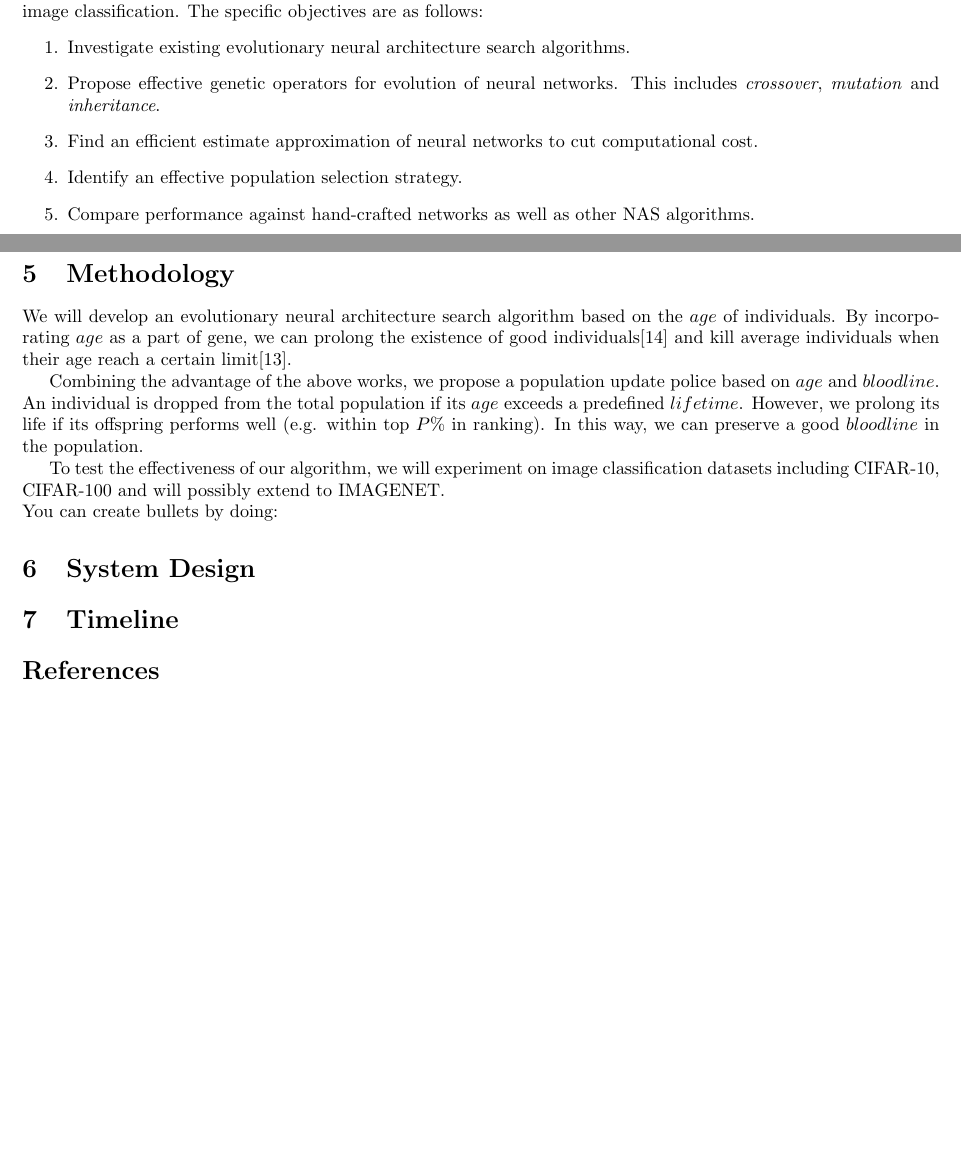
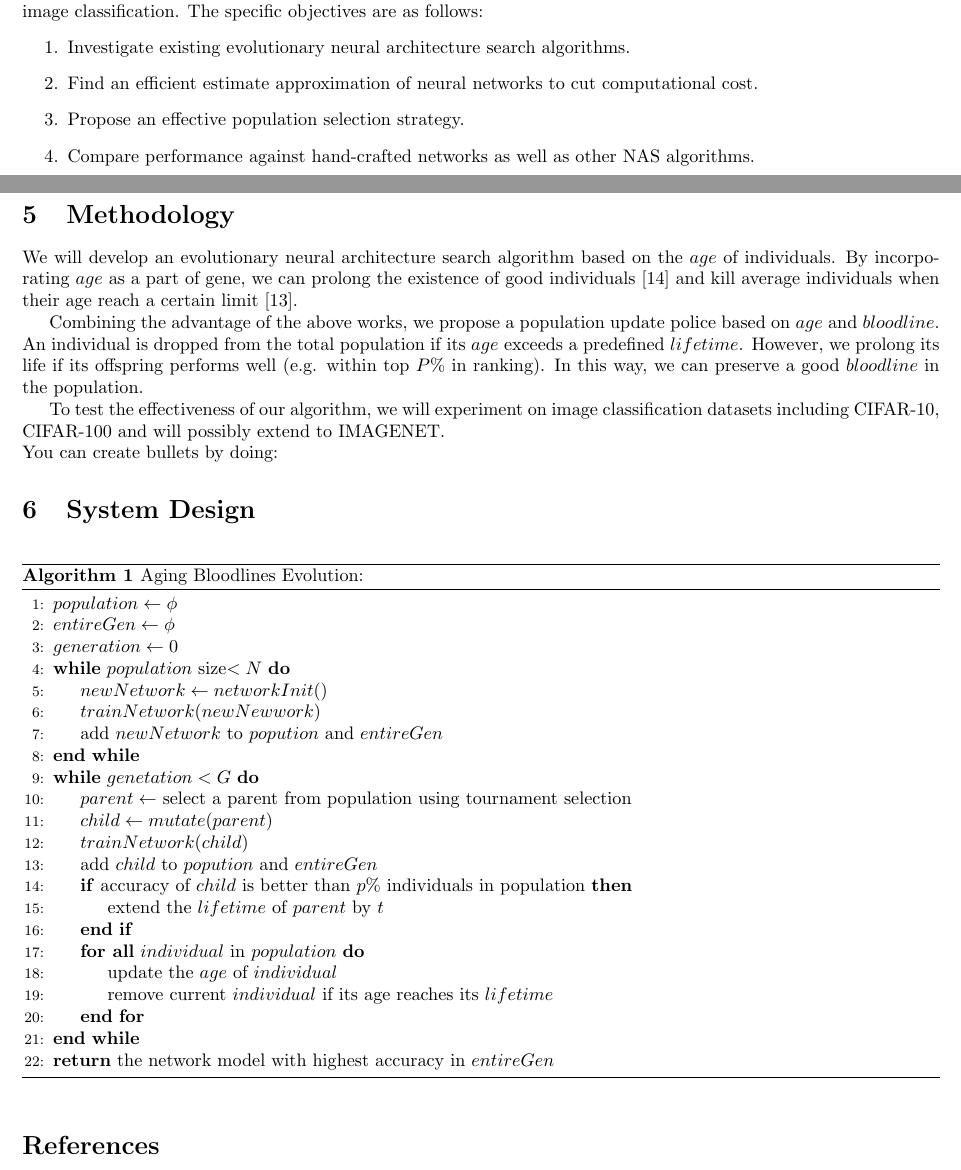
Before and after one commit to RangerX-36917/evoNAS, a LaTeX document (report/proposal.tex): two parts of pages 1 and 3 of 4, joined at a grey line, cut so that both start at the same text, the shorter picture padded with empty space. Compiled offline with pdfLaTeX.

Commit message:
add system design

```diff
--- a/report/proposal.tex
+++ b/report/proposal.tex
@@ -47,9 +60,8 @@
     The objective of this project is to propose a novel evolutionary approach for neural architecture search targeted at image classification. The specific objectives are as follows:
     \begin{enumerate}
       \item Investigate existing evolutionary neural architecture search algorithms.
-      \item Propose effective genetic operators for evolution of neural networks. This includes \emph{crossover}, \emph{mutation} and \emph{inheritance}.
       \item Find an efficient estimate approximation of neural networks to cut computational cost.
-      \item Identify an effective population selection strategy.
+      \item Propose an effective population selection strategy.
       \item Compare performance against hand-crafted networks as well as other NAS algorithms.
     \end{enumerate}
 
@@ -99,7 +111,47 @@
 
   \section{System Design}
 
-  \section{Timeline}
+  \begin{algorithm}[htb]
+    \caption{ Aging Bloodlines Evolution:}
+    \begin{algorithmic}[1]
+
+    \State $population\gets \phi$
+    \State $entireGen\gets \phi$
+    \State $generation\gets 0$
+
+    \While{$population$ size$<N$}
+    \State $newNetwork\gets networkInit()$
+    \State $trainNetwork(newNewwork)$
+    \State add $newNetwork$ to $popution$ and $entireGen$
+    \EndWhile
+
+
+
+    \While {$genetation < G$}
+      \State $parent\gets$ select a parent from population using tournament selection
+      \State $child \gets mutate(parent)$
+      \State $trainNetwork(child)$
+      \State add $child$ to $popution$ and $entireGen$
+      \If {accuracy of $child$ is better than $p\%$ individuals in population}
+        \State extend the $lifetime$ of $parent$ by $t$
+      \EndIf
+
+      \ForAll {$individual$ in $population$}
+        \State update the $age$ of $individual$
+        \State remove current $individual$ if its age reaches its $lifetime$
+      \EndFor
+
+
+    \EndWhile
+
+
+    \\
+    \Return the network model with highest accuracy in $entireGen$
+
+  \end{algorithmic}
+  \end{algorithm}
+
+
 \end{normalsize}
 
 
```
Also changed, not shown: report/proposal.pdf, report/proposal.tex (13 more changed lines).
